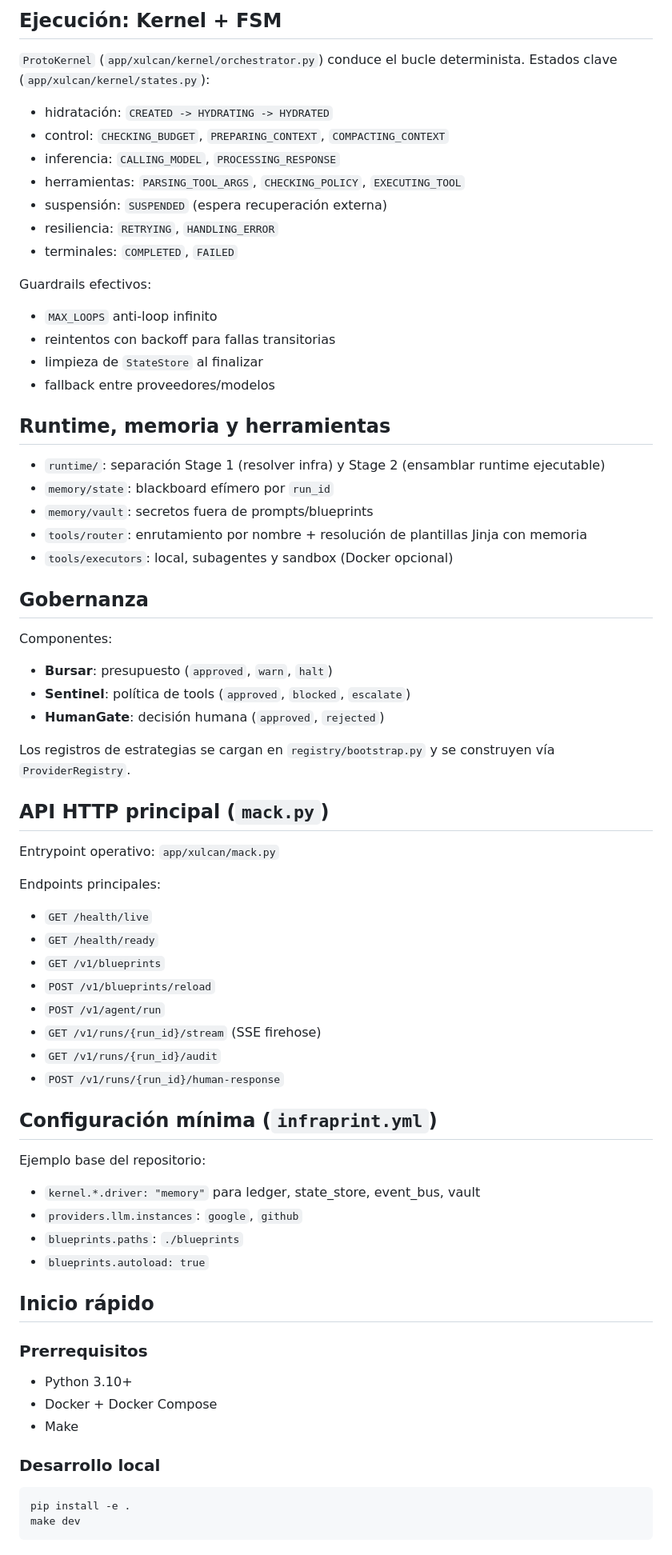
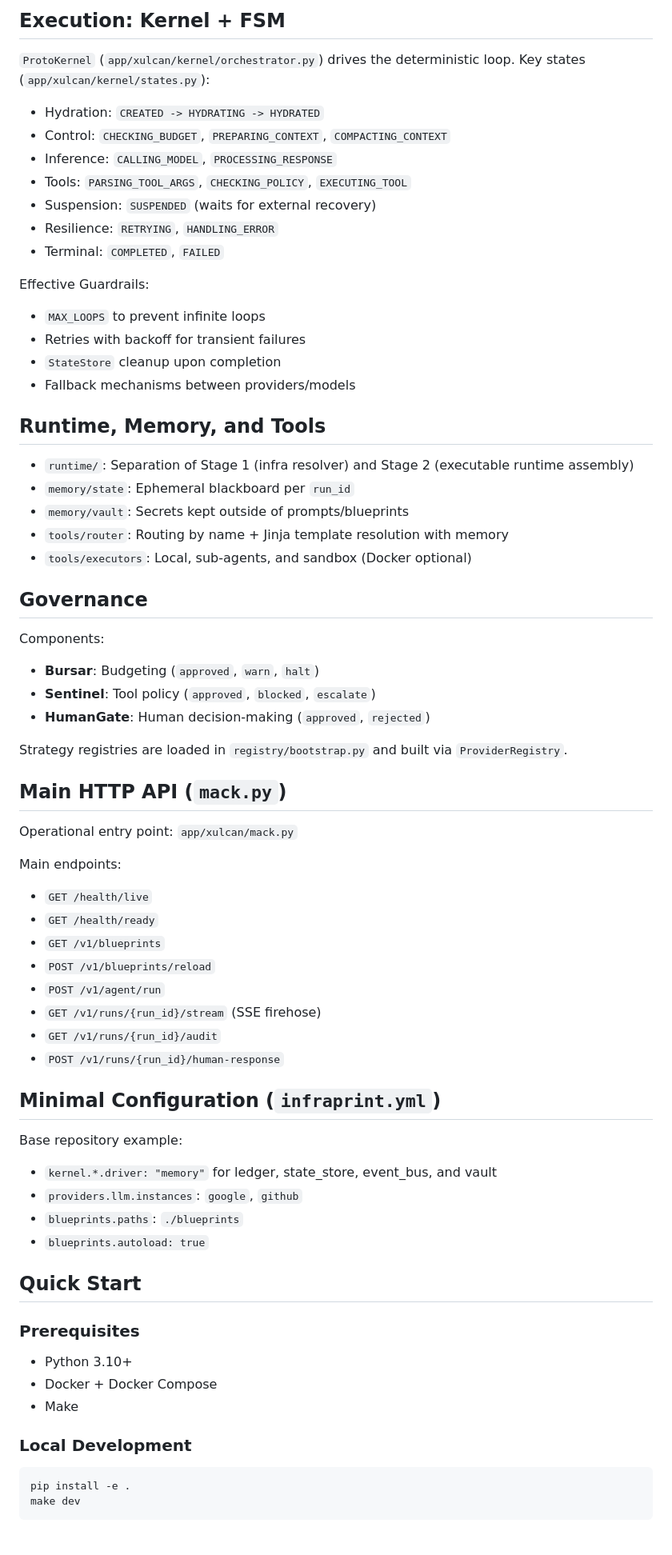
Before and after one commit to ActraStride/xulcan, a Markdown page: README.md, the part around one of its changes. Shown at 80% size. Drawn GitHub-style.

Commit message:
feat: translate README.md sections to English for broader accessibility

````diff
--- a/README.md
+++ b/README.md
@@ -54,40 +54,40 @@ Ledger de eventos inmutable:
 
-## Ejecución: Kernel + FSM
-`ProtoKernel` (`app/xulcan/kernel/orchestrator.py`) conduce el bucle determinista.
-Estados clave (`app/xulcan/kernel/states.py`):
-- hidratación: `CREATED -> HYDRATING -> HYDRATED`
-- control: `CHECKING_BUDGET`, `PREPARING_CONTEXT`, `COMPACTING_CONTEXT`
-- inferencia: `CALLING_MODEL`, `PROCESSING_RESPONSE`
-- herramientas: `PARSING_TOOL_ARGS`, `CHECKING_POLICY`, `EXECUTING_TOOL`
-- suspensión: `SUSPENDED` (espera recuperación externa)
-- resiliencia: `RETRYING`, `HANDLING_ERROR`
-- terminales: `COMPLETED`, `FAILED`
+## Execution: Kernel + FSM
+`ProtoKernel` (`app/xulcan/kernel/orchestrator.py`) drives the deterministic loop.
+Key states (`app/xulcan/kernel/states.py`):
+- Hydration: `CREATED -> HYDRATING -> HYDRATED`
+- Control: `CHECKING_BUDGET`, `PREPARING_CONTEXT`, `COMPACTING_CONTEXT`
+- Inference: `CALLING_MODEL`, `PROCESSING_RESPONSE`
+- Tools: `PARSING_TOOL_ARGS`, `CHECKING_POLICY`, `EXECUTING_TOOL`
+- Suspension: `SUSPENDED` (waits for external recovery)
+- Resilience: `RETRYING`, `HANDLING_ERROR`
+- Terminal: `COMPLETED`, `FAILED`
 
-Guardrails efectivos:
-- `MAX_LOOPS` anti-loop infinito
-- reintentos con backoff para fallas transitorias
-- limpieza de `StateStore` al finalizar
-- fallback entre proveedores/modelos
+Effective Guardrails:
+- `MAX_LOOPS` to prevent infinite loops
+- Retries with backoff for transient failures
+- `StateStore` cleanup upon completion
+- Fallback mechanisms between providers/models
 
-## Runtime, memoria y herramientas
-- `runtime/`: separación Stage 1 (resolver infra) y Stage 2 (ensamblar runtime ejecutable)
-- `memory/state`: blackboard efímero por `run_id`
-- `memory/vault`: secretos fuera de prompts/blueprints
-- `tools/router`: enrutamiento por nombre + resolución de plantillas Jinja con memoria
-- `tools/executors`: local, subagentes y sandbox (Docker opcional)
+## Runtime, Memory, and Tools
+- `runtime/`: Separation of Stage 1 (infra resolver) and Stage 2 (executable runtime assembly)
+- `memory/state`: Ephemeral blackboard per `run_id`
+- `memory/vault`: Secrets kept outside of prompts/blueprints
+- `tools/router`: Routing by name + Jinja template resolution with memory
+- `tools/executors`: Local, sub-agents, and sandbox (Docker optional)
 
-## Gobernanza
-Componentes:
-- **Bursar**: presupuesto (`approved`, `warn`, `halt`)
-- **Sentinel**: política de tools (`approved`, `blocked`, `escalate`)
-- **HumanGate**: decisión humana (`approved`, `rejected`)
+## Governance
+Components:
+- **Bursar**: Budgeting (`approved`, `warn`, `halt`)
+- **Sentinel**: Tool policy (`approved`, `blocked`, `escalate`)
+- **HumanGate**: Human decision-making (`approved`, `rejected`)
 
-Los registros de estrategias se cargan en `registry/bootstrap.py` y se construyen vía `ProviderRegistry`.
+Strategy registries are loaded in `registry/bootstrap.py` and built via `ProviderRegistry`.
 
-## API HTTP principal (`mack.py`)
-Entrypoint operativo: `app/xulcan/mack.py`
+## Main HTTP API (`mack.py`)
+Operational entry point: `app/xulcan/mack.py`
 
-Endpoints principales:
+Main endpoints:
 - `GET /health/live`
 - `GET /health/ready`
 - `GET /v1/blueprints`
@@ -97,20 +97,20 @@ Endpoints principales:
 - `GET /v1/runs/{run_id}/audit`
 - `POST /v1/runs/{run_id}/human-response`
 
-## Configuración mínima (`infraprint.yml`)
-Ejemplo base del repositorio:
-- `kernel.*.driver: "memory"` para ledger, state_store, event_bus, vault
+## Minimal Configuration (`infraprint.yml`)
+Base repository example:
+- `kernel.*.driver: "memory"` for ledger, state_store, event_bus, and vault
 - `providers.llm.instances`: `google`, `github`
 - `blueprints.paths`: `./blueprints`
 - `blueprints.autoload: true`
 
-## Inicio rápido
-### Prerrequisitos
+## Quick Start
+### Prerequisites
 - Python 3.10+
 - Docker + Docker Compose
 - Make
 
-### Desarrollo local
+### Local Development
 ```bash
 pip install -e .
 make dev
````
Also changed, not shown: other parts of README.md (+48 -48 lines).
